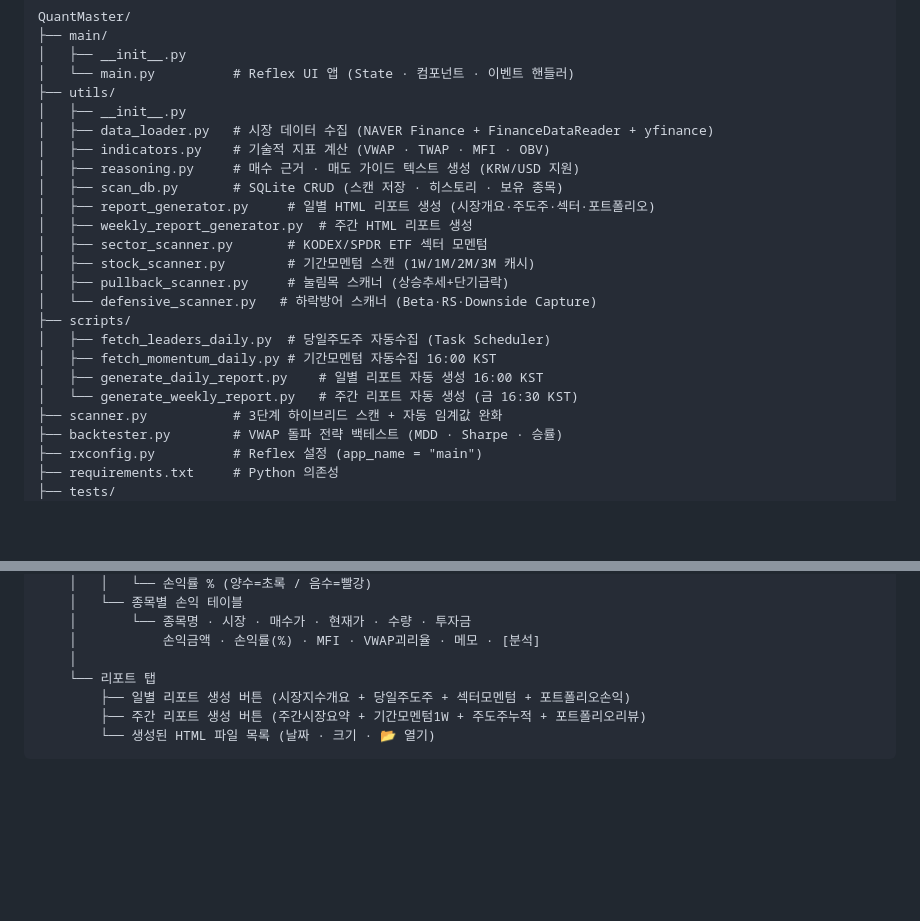
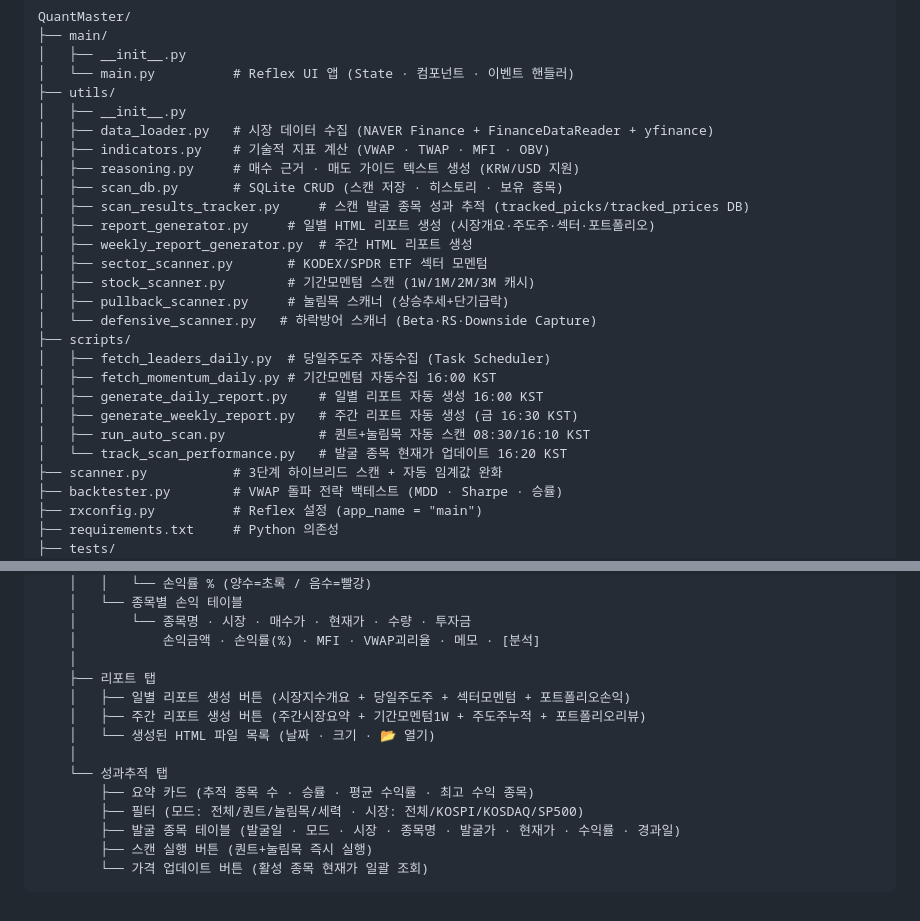
Before and after one commit to KyongpilTae-pixel/QuantMaster, a Markdown page: README.md, 2 parts joined by grey strips. GitHub-like rendering; blank space fills up the shorter version.

Commit message:
docs: README에 2단계 성과추적 탭·scan_results_tracker·자동화 scripts 반영
Co-Authored-By: Claude Sonnet 4.6 <noreply@anthropic.com>

````diff
--- a/README.md
+++ b/README.md
@@ -84,6 +84,7 @@ QuantMaster/
 │   ├── indicators.py    # 기술적 지표 계산 (VWAP · TWAP · MFI · OBV)
 │   ├── reasoning.py     # 매수 근거 · 매도 가이드 텍스트 생성 (KRW/USD 지원)
 │   ├── scan_db.py       # SQLite CRUD (스캔 저장 · 히스토리 · 보유 종목)
+│   ├── scan_results_tracker.py     # 스캔 발굴 종목 성과 추적 (tracked_picks/tracked_prices DB)
 │   ├── report_generator.py     # 일별 HTML 리포트 생성 (시장개요·주도주·섹터·포트폴리오)
 │   ├── weekly_report_generator.py  # 주간 HTML 리포트 생성
 │   ├── sector_scanner.py       # KODEX/SPDR ETF 섹터 모멘텀
@@ -94,7 +95,9 @@ QuantMaster/
 │   ├── fetch_leaders_daily.py  # 당일주도주 자동수집 (Task Scheduler)
 │   ├── fetch_momentum_daily.py # 기간모멘텀 자동수집 16:00 KST
 │   ├── generate_daily_report.py    # 일별 리포트 자동 생성 16:00 KST
-│   └── generate_weekly_report.py   # 주간 리포트 자동 생성 (금 16:30 KST)
+│   ├── generate_weekly_report.py   # 주간 리포트 자동 생성 (금 16:30 KST)
+│   ├── run_auto_scan.py            # 퀀트+눌림목 자동 스캔 08:30/16:10 KST
+│   └── track_scan_performance.py   # 발굴 종목 현재가 업데이트 16:20 KST
 ├── scanner.py           # 3단계 하이브리드 스캔 + 자동 임계값 완화
 ├── backtester.py        # VWAP 돌파 전략 백테스트 (MDD · Sharpe · 승률)
 ├── rxconfig.py          # Reflex 설정 (app_name = "main")
@@ -325,8 +328,15 @@ QuantMaster Pro
     │       └── 종목명 · 시장 · 매수가 · 현재가 · 수량 · 투자금
     │           손익금액 · 손익률(%) · MFI · VWAP괴리율 · 메모 · [분석]
     │
-    └── 리포트 탭
-        ├── 일별 리포트 생성 버튼 (시장지수개요 + 당일주도주 + 섹터모멘텀 + 포트폴리오손익)
-        ├── 주간 리포트 생성 버튼 (주간시장요약 + 기간모멘텀1W + 주도주누적 + 포트폴리오리뷰)
-        └── 생성된 HTML 파일 목록 (날짜 · 크기 · 📂 열기)
+    ├── 리포트 탭
+    │   ├── 일별 리포트 생성 버튼 (시장지수개요 + 당일주도주 + 섹터모멘텀 + 포트폴리오손익)
+    │   ├── 주간 리포트 생성 버튼 (주간시장요약 + 기간모멘텀1W + 주도주누적 + 포트폴리오리뷰)
+    │   └── 생성된 HTML 파일 목록 (날짜 · 크기 · 📂 열기)
+    │
+    └── 성과추적 탭
+        ├── 요약 카드 (추적 종목 수 · 승률 · 평균 수익률 · 최고 수익 종목)
+        ├── 필터 (모드: 전체/퀀트/눌림목/세력 · 시장: 전체/KOSPI/KOSDAQ/SP500)
+        ├── 발굴 종목 테이블 (발굴일 · 모드 · 시장 · 종목명 · 발굴가 · 현재가 · 수익률 · 경과일)
+        ├── 스캔 실행 버튼 (퀀트+눌림목 즉시 실행)
+        └── 가격 업데이트 버튼 (활성 종목 현재가 일괄 조회)
 ```
````
